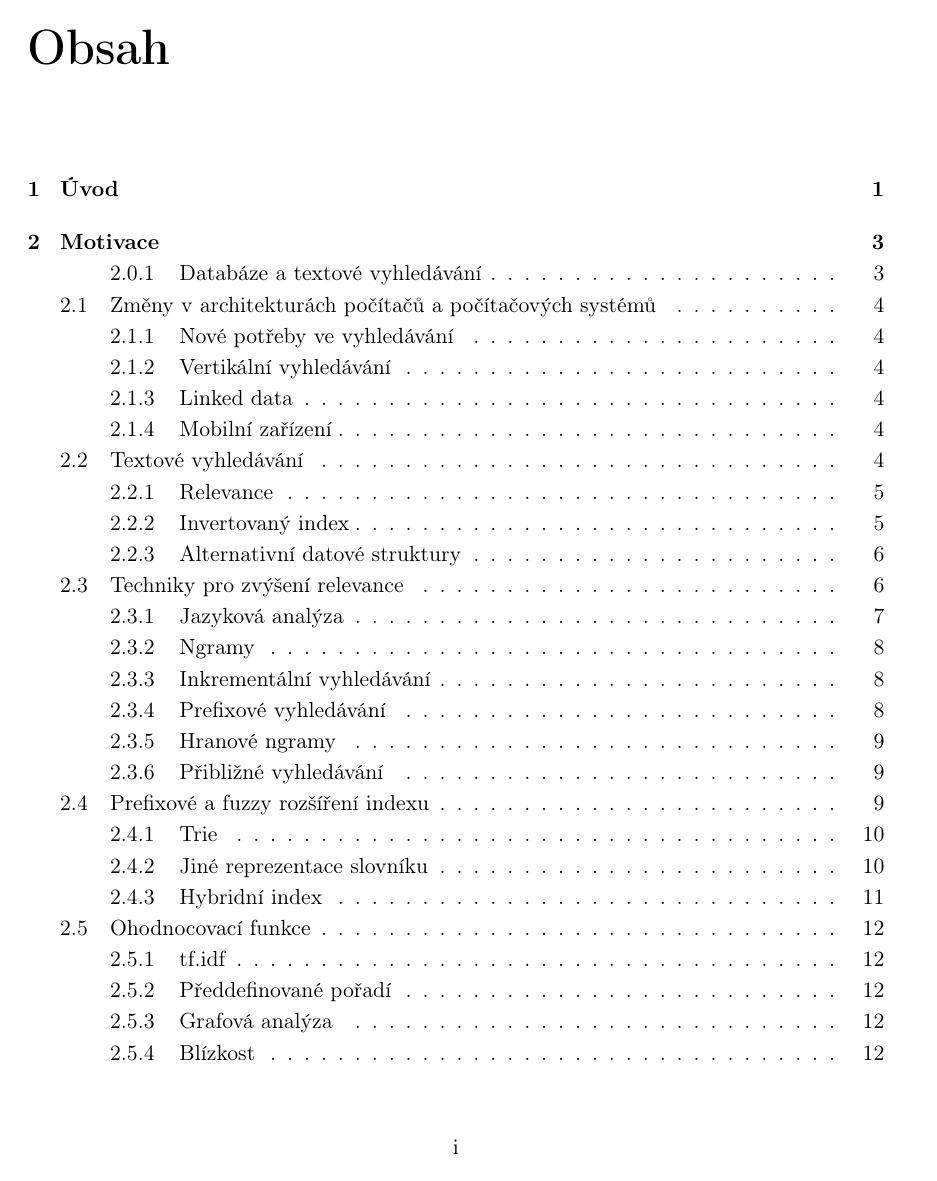
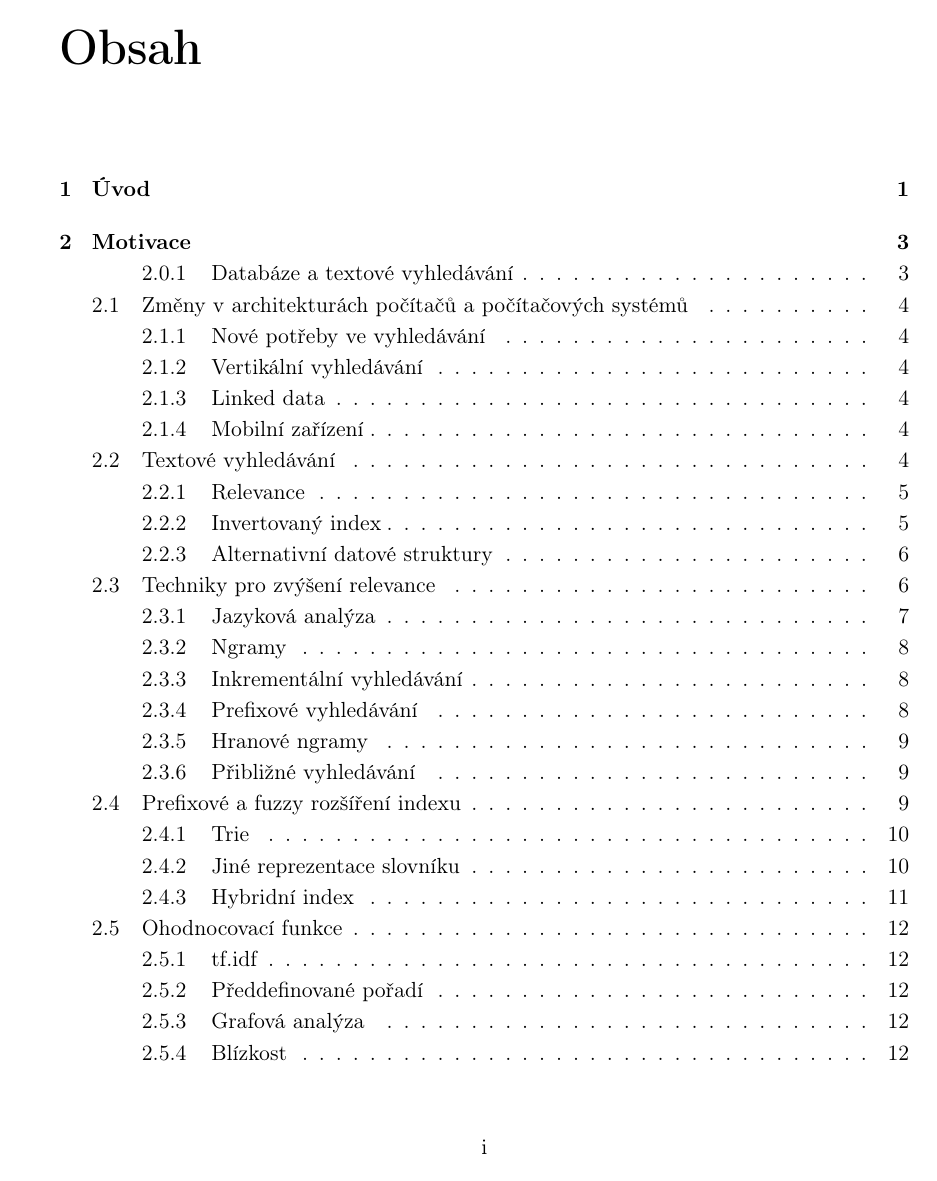
Before and after one commit to burtgulash/diplomka, a LaTeX thesis (dip.tex): page 1 of 49. Compiled offline with pdfLaTeX; a missing bibliography style is replaced by a similar one.

Commit message:
Edit margins for print

```diff
--- a/dip.tex
+++ b/dip.tex
@@ -3,7 +3,7 @@
 \usepackage[utf8]{inputenc}
 \usepackage[czech]{babel}
 \usepackage{hyperref}
-\usepackage[bottom=3.5cm,footskip=1.5cm]{geometry}
+\usepackage[left=3.8cm,right=2.8cm,bottom=3.5cm,footskip=1.5cm]{geometry}
 \usepackage{color}
 \usepackage[numbers]{natbib}
 \usepackage[scaled=0.83]{beramono}
```
